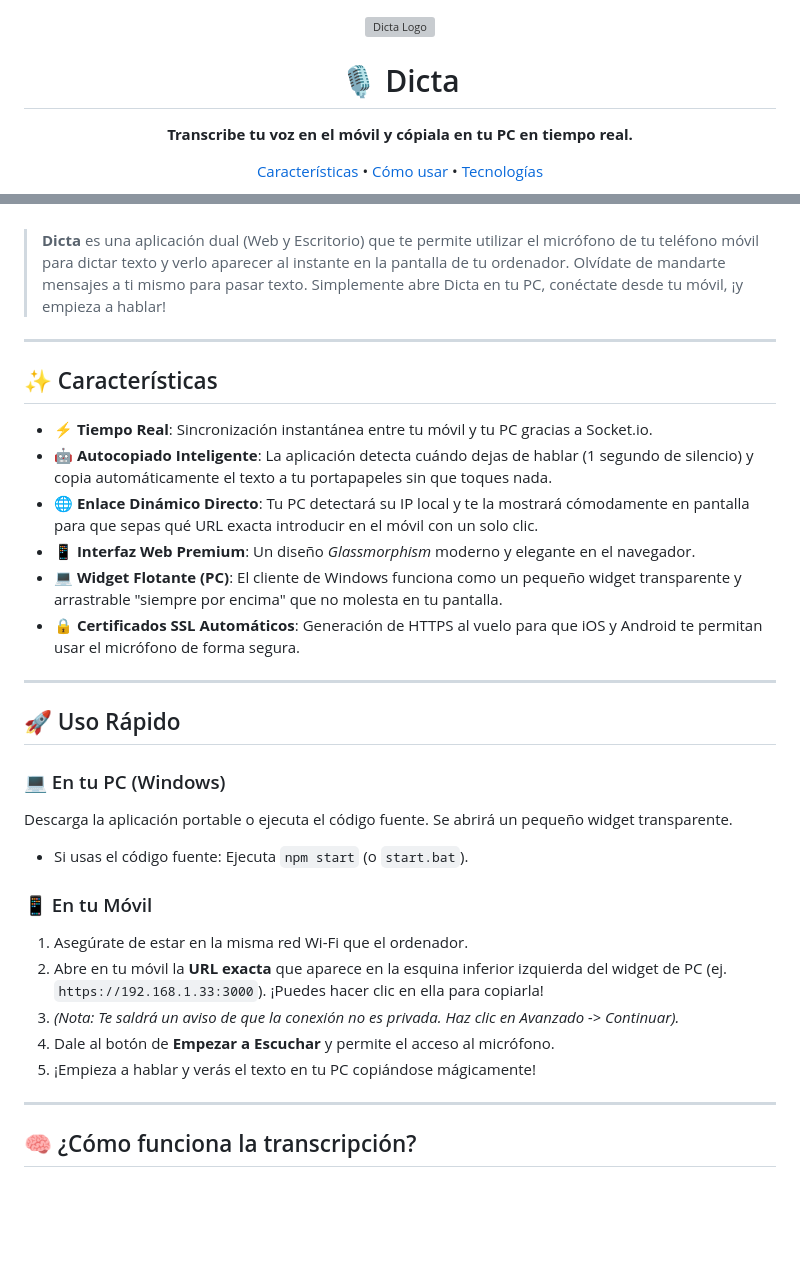
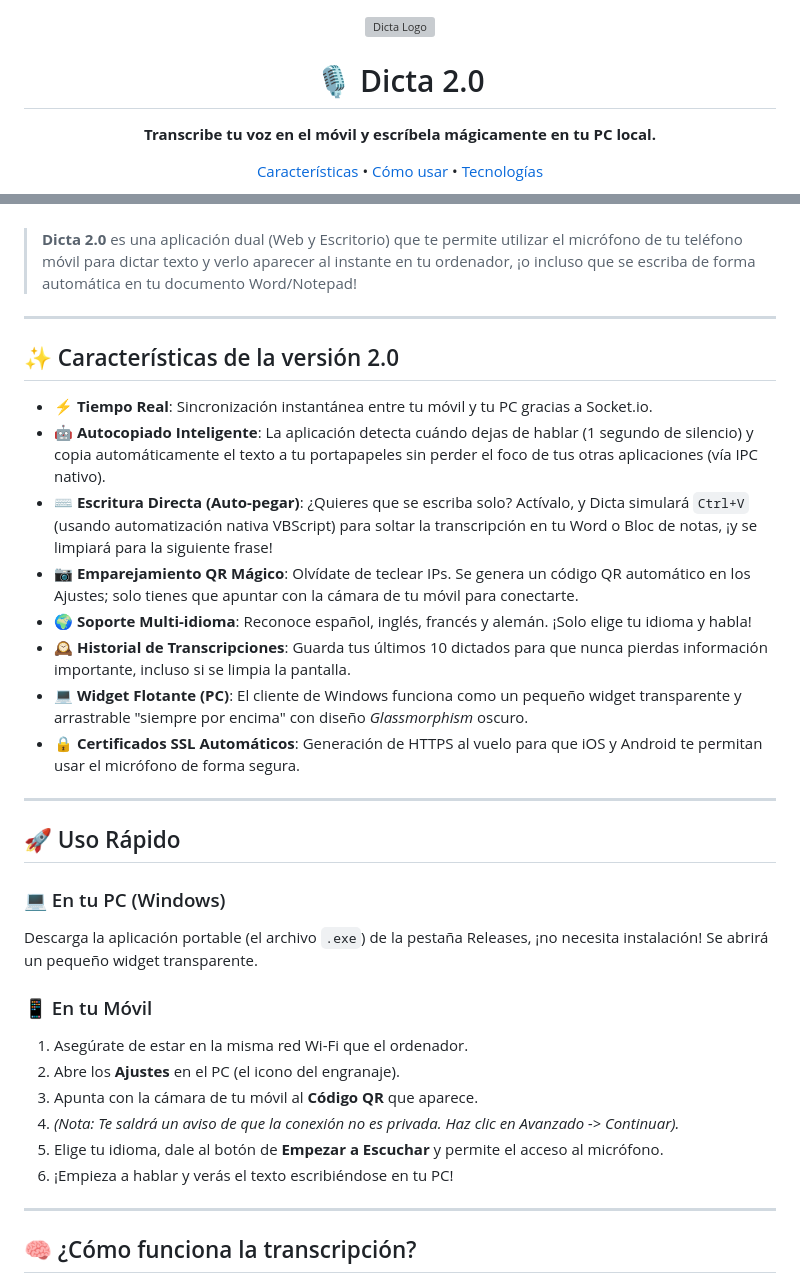
Before and after one commit to PoxiiTV/Dicta, a Markdown page: README.md, 2 parts joined by grey strips. Drawn GitHub-style; blank space fills up the shorter version; grey boxes are pictures that could not be loaded.

Commit message:
Update root README with Dicta 2.0 features

```diff
--- a/README.md
+++ b/README.md
@@ -1,10 +1,10 @@
 <div align="center">
   <img src="icon.png" alt="Dicta Logo" width="120" style="margin-bottom: 20px;" />
 
-  <h1>🎙️ Dicta</h1>
+  <h1>🎙️ Dicta 2.0</h1>
 
   <p>
-    <b>Transcribe tu voz en el móvil y cópiala en tu PC en tiempo real.</b>
+    <b>Transcribe tu voz en el móvil y escríbela mágicamente en tu PC local.</b>
   </p>
 
   <p>
@@ -18,17 +18,19 @@
 
 <br/>
 
-> **Dicta** es una aplicación dual (Web y Escritorio) que te permite utilizar el micrófono de tu teléfono móvil para dictar texto y verlo aparecer al instante en la pantalla de tu ordenador. Olvídate de mandarte mensajes a ti mismo para pasar texto. Simplemente abre Dicta en tu PC, conéctate desde tu móvil, ¡y empieza a hablar!
+> **Dicta 2.0** es una aplicación dual (Web y Escritorio) que te permite utilizar el micrófono de tu teléfono móvil para dictar texto y verlo aparecer al instante en tu ordenador, ¡o incluso que se escriba de forma automática en tu documento Word/Notepad!
 
 ---
 
-## ✨ Características
+## ✨ Características de la versión 2.0
 
 - ⚡ **Tiempo Real**: Sincronización instantánea entre tu móvil y tu PC gracias a Socket.io.
-- 🤖 **Autocopiado Inteligente**: La aplicación detecta cuándo dejas de hablar (1 segundo de silencio) y copia automáticamente el texto a tu portapapeles sin que toques nada.
-- 🌐 **Enlace Dinámico Directo**: Tu PC detectará su IP local y te la mostrará cómodamente en pantalla para que sepas qué URL exacta introducir en el móvil con un solo clic.
-- 📱 **Interfaz Web Premium**: Un diseño *Glassmorphism* moderno y elegante en el navegador.
-- 💻 **Widget Flotante (PC)**: El cliente de Windows funciona como un pequeño widget transparente y arrastrable "siempre por encima" que no molesta en tu pantalla.
+- 🤖 **Autocopiado Inteligente**: La aplicación detecta cuándo dejas de hablar (1 segundo de silencio) y copia automáticamente el texto a tu portapapeles sin perder el foco de tus otras aplicaciones (vía IPC nativo).
+- ⌨️ **Escritura Directa (Auto-pegar)**: ¿Quieres que se escriba solo? Actívalo, y Dicta simulará `Ctrl+V` (usando automatización nativa VBScript) para soltar la transcripción en tu Word o Bloc de notas, ¡y se limpiará para la siguiente frase!
+- 📷 **Emparejamiento QR Mágico**: Olvídate de teclear IPs. Se genera un código QR automático en los Ajustes; solo tienes que apuntar con la cámara de tu móvil para conectarte.
+- 🌍 **Soporte Multi-idioma**: Reconoce español, inglés, francés y alemán. ¡Solo elige tu idioma y habla!
+- 🕰️ **Historial de Transcripciones**: Guarda tus últimos 10 dictados para que nunca pierdas información importante, incluso si se limpia la pantalla.
+- 💻 **Widget Flotante (PC)**: El cliente de Windows funciona como un pequeño widget transparente y arrastrable "siempre por encima" con diseño *Glassmorphism* oscuro.
 - 🔒 **Certificados SSL Automáticos**: Generación de HTTPS al vuelo para que iOS y Android te permitan usar el micrófono de forma segura.
 
 ---
@@ -36,15 +38,15 @@
 ## 🚀 Uso Rápido
 
 ### 💻 En tu PC (Windows)
-Descarga la aplicación portable o ejecuta el código fuente. Se abrirá un pequeño widget transparente.
-- Si usas el código fuente: Ejecuta `npm start` (o `start.bat`).
+Descarga la aplicación portable (el archivo `.exe`) de la pestaña Releases, ¡no necesita instalación! Se abrirá un pequeño widget transparente.
 
 ### 📱 En tu Móvil
 1. Asegúrate de estar en la misma red Wi-Fi que el ordenador.
-2. Abre en tu móvil la **URL exacta** que aparece en la esquina inferior izquierda del widget de PC (ej. `https://192.168.1.33:3000`). ¡Puedes hacer clic en ella para copiarla!
-3. *(Nota: Te saldrá un aviso de que la conexión no es privada. Haz clic en Avanzado -> Continuar).*
-4. Dale al botón de **Empezar a Escuchar** y permite el acceso al micrófono.
-5. ¡Empieza a hablar y verás el texto en tu PC copiándose mágicamente!
+2. Abre los **Ajustes** en el PC (el icono del engranaje).
+3. Apunta con la cámara de tu móvil al **Código QR** que aparece.
+4. *(Nota: Te saldrá un aviso de que la conexión no es privada. Haz clic en Avanzado -> Continuar).*
+5. Elige tu idioma, dale al botón de **Empezar a Escuchar** y permite el acceso al micrófono.
+6. ¡Empieza a hablar y verás el texto escribiéndose en tu PC!
 
 ---
 
```
